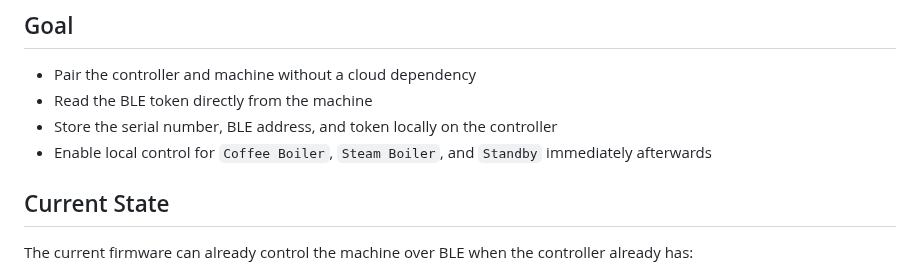
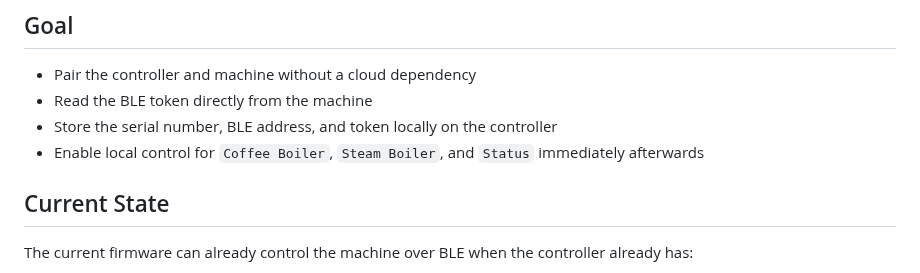
Before and after one commit to kaspizzo/lamarzocco, a Markdown page: docs/controller/OFFLINE_BLE_ONBOARDING.md, the part around the change. Rendered like a GitHub page.

```diff
--- a/docs/controller/OFFLINE_BLE_ONBOARDING.md
+++ b/docs/controller/OFFLINE_BLE_ONBOARDING.md
@@ -7,7 +7,7 @@ This note describes the planned onboarding flow for the controller when the La M
 - Pair the controller and machine without a cloud dependency
 - Read the BLE token directly from the machine
 - Store the serial number, BLE address, and token locally on the controller
-- Enable local control for `Coffee Boiler`, `Steam Boiler`, and `Standby` immediately afterwards
+- Enable local control for `Coffee Boiler`, `Steam Boiler`, and `Status` immediately afterwards
 
 ## Current State
 
```
Also changed, not shown: docs/controller/SCREENSHOTS.md (+2 -2 lines), docs/controller/images/standby.png (deleted), docs/controller/images/status.png (added), 5 other files.
